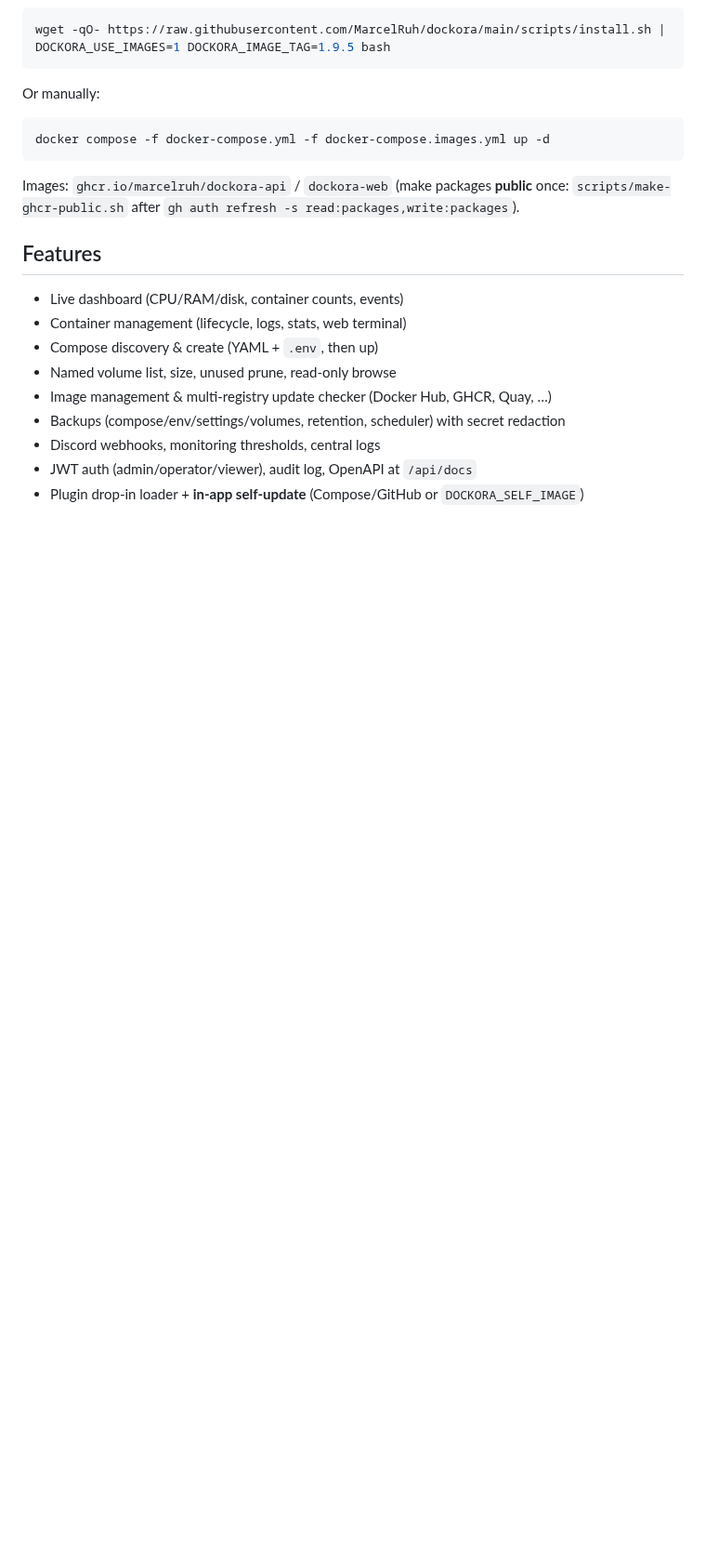
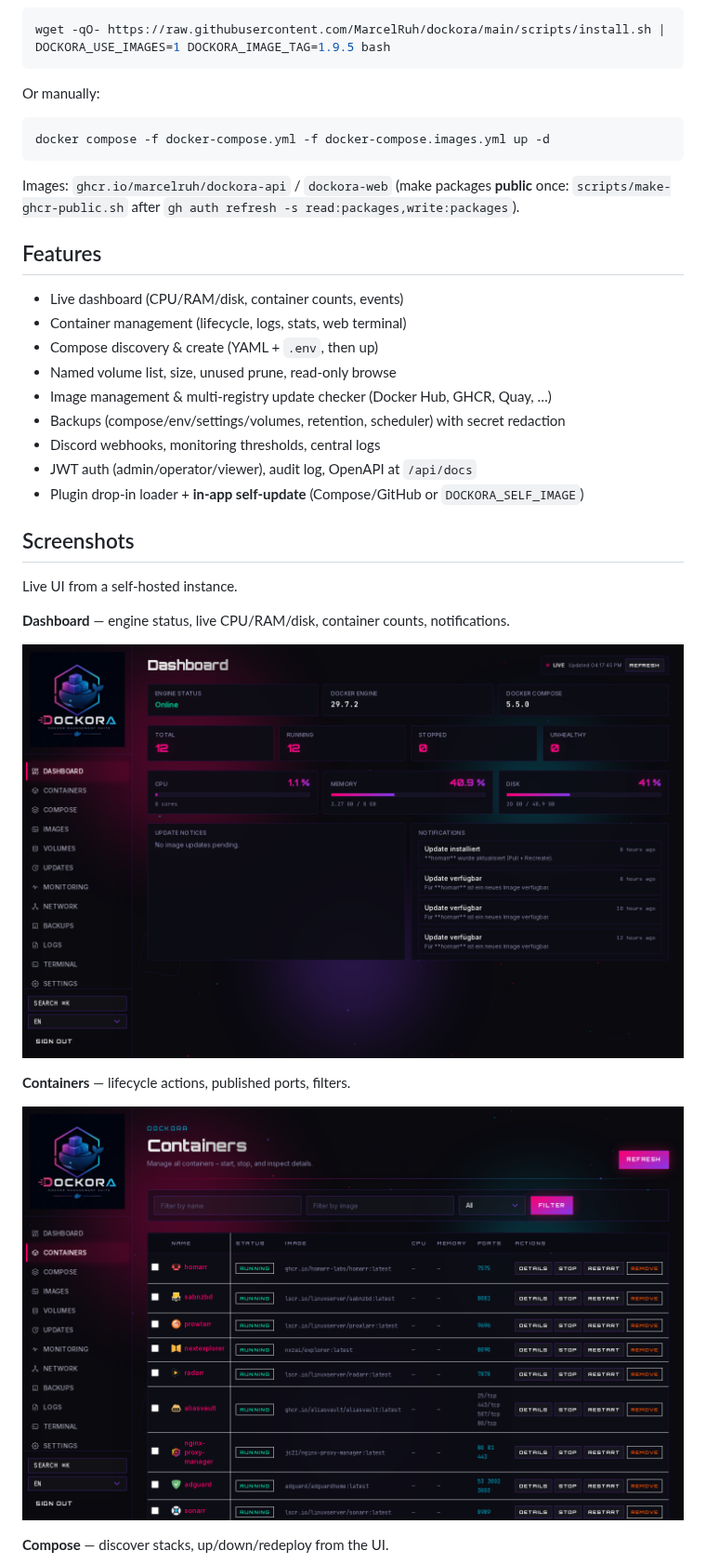
Before and after one commit to MarcelRuh/dockora, a Markdown page: README.md, the part around one of its changes. Shown at 93% size. Rendered like a GitHub page; pictures changed too: docs/screenshots/containers.png (added), docs/screenshots/dashboard.png (added); blank space fills up the shorter version.

Commit message:
docs: add live UI screenshots to the README

```diff
--- a/README.md
+++ b/README.md
@@ -86,3 +86,18 @@ Images: `ghcr.io/marcelruh/dockora-api` / `dockora-web` (make packages **public*
 - Discord webhooks, monitoring thresholds, central logs
 - JWT auth (admin/operator/viewer), audit log, OpenAPI at `/api/docs`
 - Plugin drop-in loader + **in-app self-update** (Compose/GitHub or `DOCKORA_SELF_IMAGE`)
+
+## Screenshots
+
+Live UI from a self-hosted instance.
+
+**Dashboard** — engine status, live CPU/RAM/disk, container counts, notifications.
+
+![Dockora dashboard](docs/screenshots/dashboard.png)
+
+**Containers** — lifecycle actions, published ports, filters.
+
+![Dockora containers](docs/screenshots/containers.png)
+
+**Compose** — discover stacks, up/down/redeploy from the UI.
+
```
Also changed, not shown: other parts of README.md (+13 -0 lines), docs/screenshots/compose.png (added), docs/screenshots/images.png (added), docs/screenshots/monitoring.png (added), docs/screenshots/network.png (added).
